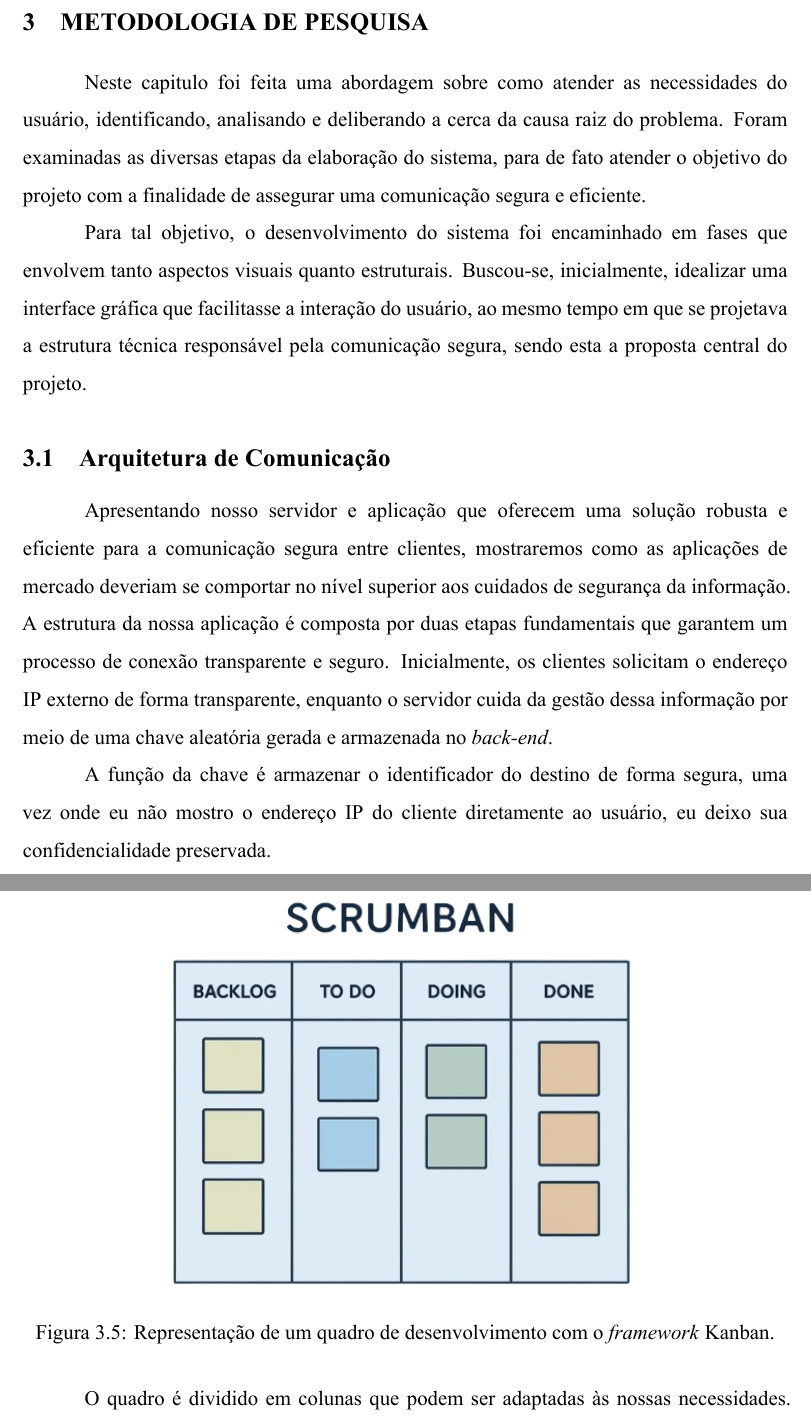
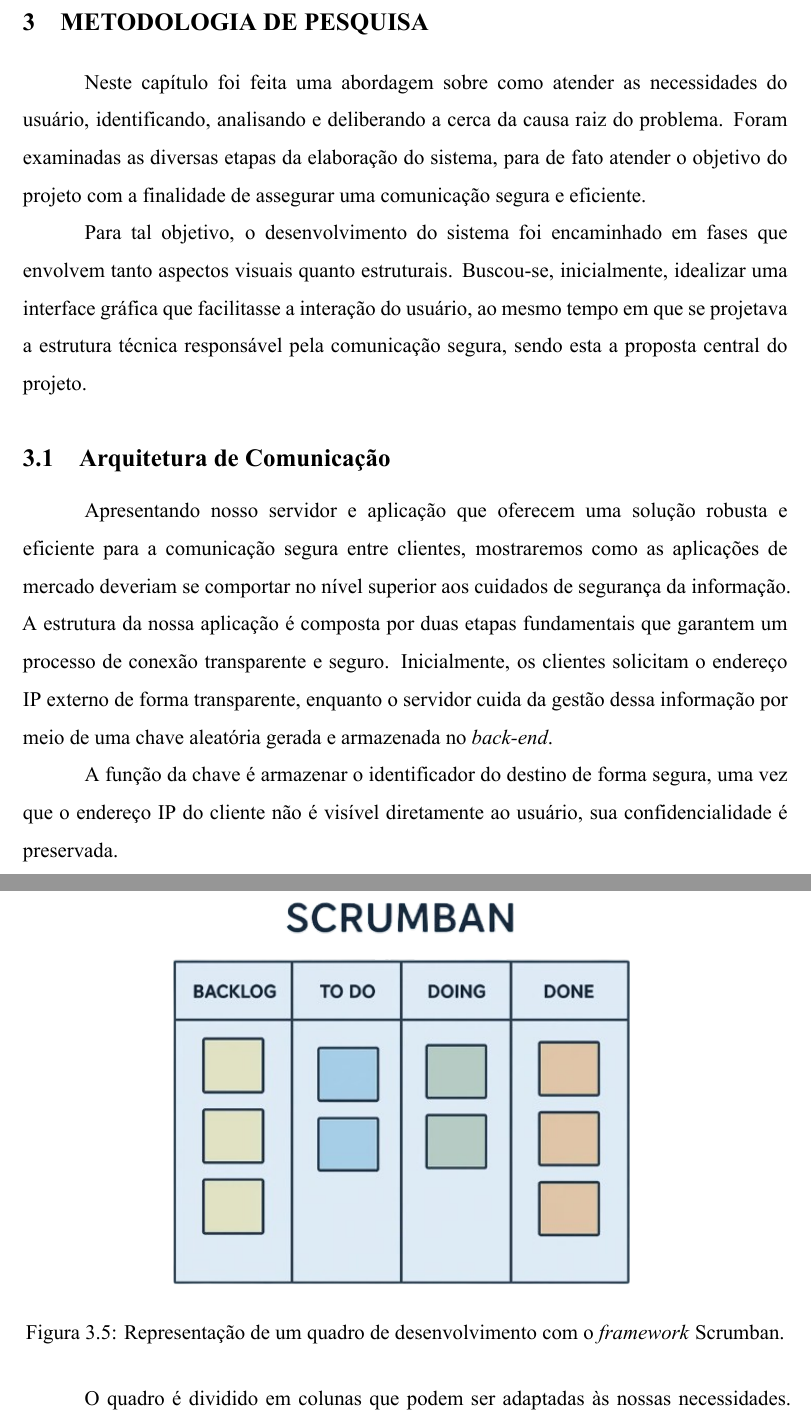
Before and after one commit to henriquesebastiao/tcc, a LaTeX thesis (tcc.tex, which reads textuais/metodologia.tex): two parts of pages 25 and 32 of 37, joined at a grey line, cut so that both start at the same text. Compiled offline with XeLaTeX.

Commit message:
Corrigindo erros de gramática e melhorias

```diff
--- a/textuais/metodologia.tex
+++ b/textuais/metodologia.tex
@@ -26,8 +26,8 @@ servidor cuida da gestão dessa informação por meio de uma chave
 aleatória gerada e armazenada no \textit{\gls{back-end}}.
 
 A função da chave é armazenar o identificador do destino de forma
-segura, uma vez onde eu não mostro o endereço \acs{IP} do cliente
-diretamente ao usuário, eu deixo sua confidencialidade preservada.
+segura, uma vez que o endereço \acs{IP} do cliente não é visível
+diretamente ao usuário, sua confidencialidade é preservada.
 
 \begin{figure}[H]
   \centering
@@ -214,8 +214,8 @@ fluxo de código contínuo.
   \centering
   \includegraphics[width=0.6\linewidth]{imagens/scrumban.png}
   \caption[Representação de um quadro de desenvolvimento com o
-  \textit{framework} Kanban]{Representação de um quadro de desenvolvimento com
-  o \textit{framework} Kanban.}
+  \textit{framework} Scrumban]{Representação de um quadro de desenvolvimento com
+  o \textit{framework} Scrumban.}
   \label{fig:scrumban}
 \end{figure}
 
```
Also changed, not shown: textuais/metodologia.tex (4 more changed lines).
